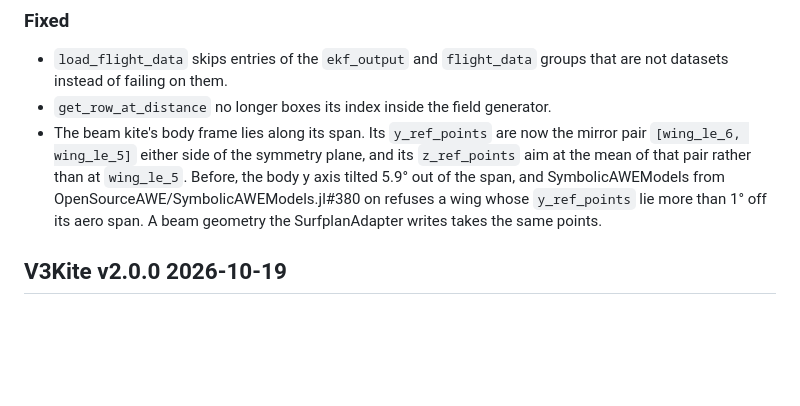
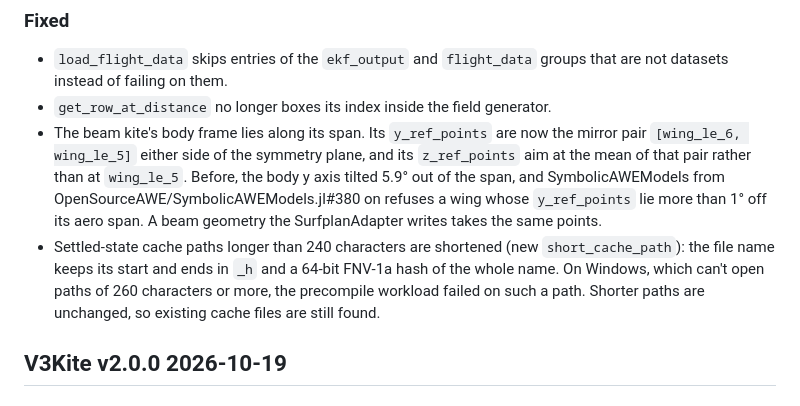
Before and after one commit to OpenSourceAWE/V3Kite.jl, a Markdown page: CHANGELOG.md, the part around the change. Rendered like a GitHub page; blank space fills up the shorter version.

Commit message:
Changelog the shortened settled-state cache paths
Co-Authored-By: Claude Opus 5.5 <noreply@anthropic.com>

```diff
--- a/CHANGELOG.md
+++ b/CHANGELOG.md
@@ -37,6 +37,11 @@
   OpenSourceAWE/SymbolicAWEModels.jl#380 on refuses a wing whose `y_ref_points` lie
   more than 1° off its aero span. A beam geometry the SurfplanAdapter writes takes the
   same points.
+- Settled-state cache paths longer than 240 characters are shortened (new
+  `short_cache_path`): the file name keeps its start and ends in `_h` and a 64-bit
+  FNV-1a hash of the whole name. On Windows, which can't open paths of 260 characters
+  or more, the precompile workload failed on such a path. Shorter paths are unchanged,
+  so existing cache files are still found.
 
 ## V3Kite v2.0.0 2026-10-19
 
```
